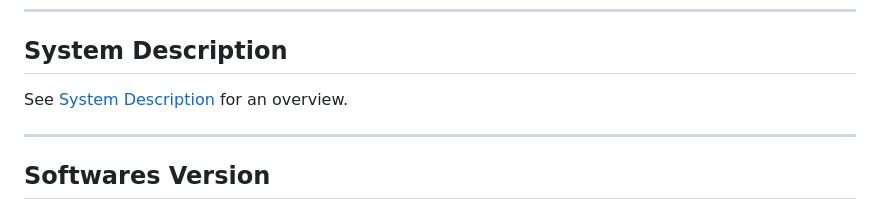
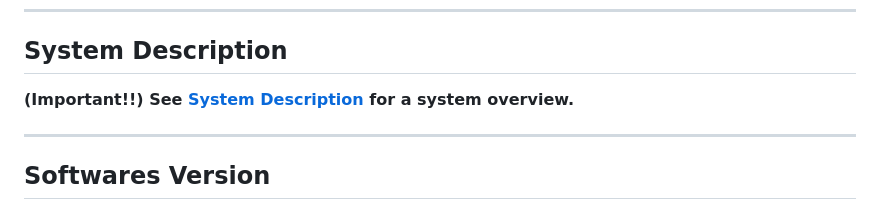
Before and after one commit to JunZhang111/HIL_Microgrid_OPAL-RT, a Markdown page: README.md, the part around the change. Rendered like a GitHub page.

```diff
--- a/README.md
+++ b/README.md
@@ -5,7 +5,7 @@
 ---
 
 ## System Description
-See [System Description](HILSystem.pdf) for an overview.
+**(Important!!) See [System Description](HILSystem.pdf) for a system overview.**
 
 ---
 ## Softwares Version
```
